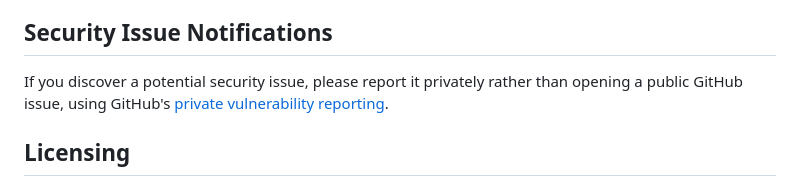
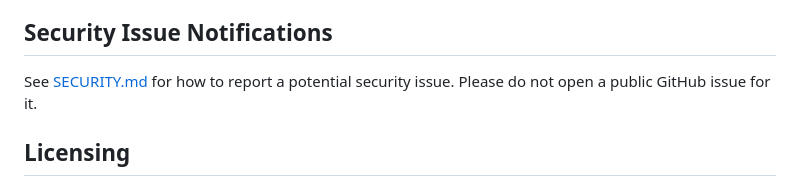
Before and after one commit to AlexTo/wattle-lms, a Markdown page: CONTRIBUTING.md, the part around the change. Rendered like a GitHub page.

```diff
--- a/CONTRIBUTING.md
+++ b/CONTRIBUTING.md
@@ -65,7 +65,7 @@ This project has adopted the [Contributor Covenant](CODE_OF_CONDUCT.md). Please
 
 ## Security Issue Notifications
 
-If you discover a potential security issue, please report it privately rather than opening a public GitHub issue, using GitHub's [private vulnerability reporting](https://docs.github.com/en/code-security/security-advisories/guidance-on-reporting-and-writing/privately-reporting-a-security-vulnerability).
+See [SECURITY.md](SECURITY.md) for how to report a potential security issue. Please do not open a public GitHub issue for it.
 
 ## Licensing
 
```
Also changed, not shown: SECURITY.md (added, +18 -0 lines).
